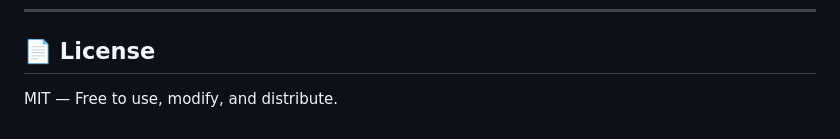
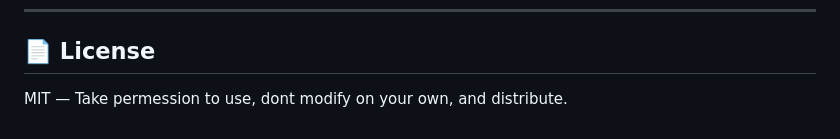
Before and after one commit to duakamal739-ship-it/linguaflow, a Markdown page: README.md, the part around the change. Rendered like a GitHub page.

```diff
--- a/README.md
+++ b/README.md
@@ -129,4 +129,4 @@ translateDebounce = setTimeout(doTranslate, 900); // milliseconds
 ---
 
 ## 📄 License
-MIT — Free to use, modify, and distribute.
+MIT — Take permession to use, dont modify on your own, and distribute.
```
